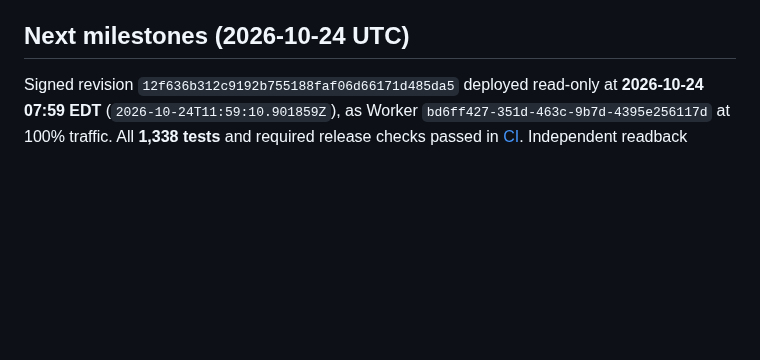
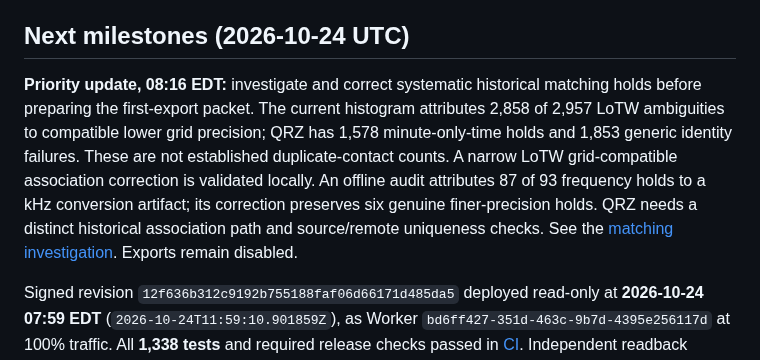
Before and after one commit to rwjblue/lofi-qso-ferry, a Markdown page: ROADMAP.md, the part around the change. GitHub-like rendering; blank space fills up the shorter version.

```diff
--- a/ROADMAP.md
+++ b/ROADMAP.md
@@ -3,6 +3,18 @@
 This roadmap is the handoff for implementation in this repository. Checked items have implementation and local evidence. Unchecked items retain external verification or rollout work; they must not be inferred from synthetic success. The owner authorized small signed commits directly to `origin/main` for implementation; no implementation PRs are opened. Retain the product decisions in [README](README.md). Each milestone should update its evidence and remaining questions here.
 
 ## Next milestones (2026-10-24 UTC)
+
+**Priority update, 08:16 EDT:** investigate and correct systematic historical
+matching holds before preparing the first-export packet. The current histogram
+attributes 2,858 of 2,957 LoTW ambiguities to compatible lower grid precision;
+QRZ has 1,578 minute-only-time holds and 1,853 generic identity failures.
+These are not established duplicate-contact counts. A narrow LoTW grid-compatible
+association correction is validated locally. An offline audit attributes 87 of
+93 frequency holds to a kHz conversion artifact; its correction preserves six
+genuine finer-precision holds. QRZ needs a distinct historical
+association path and source/remote uniqueness checks. See the
+[matching investigation](docs/reconciliation-investigation.md#precision-matching-investigation-2026-10-24).
+Exports remain disabled.
 
 Signed revision `12f636b312c9192b755188faf06d66171d485da5` deployed read-only at **2026-10-24 07:59 EDT**
 (`2026-10-24T11:59:10.901859Z`), as Worker `bd6ff427-351d-463c-9b7d-4395e256117d` at 100% traffic.
```
Also changed, not shown: docs/bootstrap.md (+11 -0 lines), docs/reconciliation-investigation.md (+65 -0 lines).
